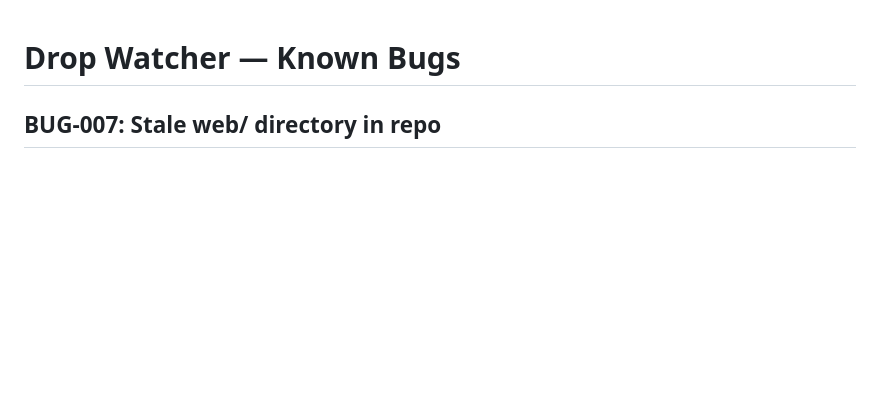
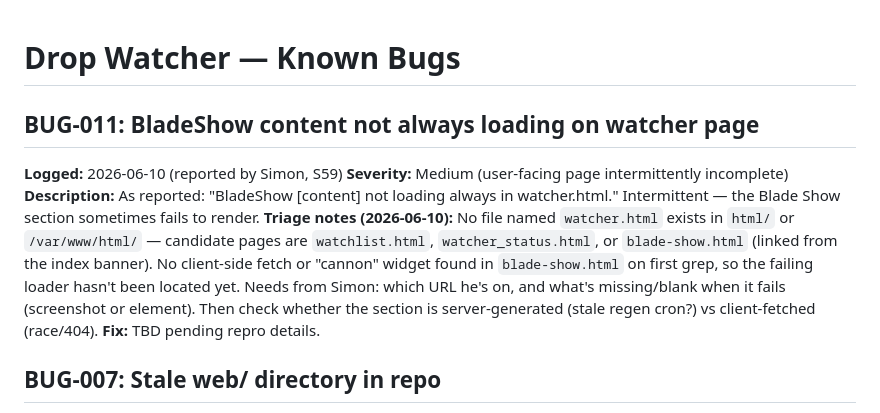
Before and after one commit to simonhg321/drop-watcher, a Markdown page: BUGS.md, the part around the change. Drawn GitHub-style; blank space fills up the shorter version.

Commit message:
docs: file BUG-011 — BladeShow content not always loading on watcher page
Co-Authored-By: Claude Fable 5 <noreply@anthropic.com>

```diff
--- a/BUGS.md
+++ b/BUGS.md
@@ -1,4 +1,18 @@
 # Drop Watcher — Known Bugs
+
+## BUG-011: BladeShow content not always loading on watcher page
+**Logged:** 2026-06-10 (reported by Simon, S59)
+**Severity:** Medium (user-facing page intermittently incomplete)
+**Description:** As reported: "BladeShow [content] not loading always in watcher.html."
+Intermittent — the Blade Show section sometimes fails to render.
+**Triage notes (2026-06-10):** No file named `watcher.html` exists in `html/` or
+`/var/www/html/` — candidate pages are `watchlist.html`, `watcher_status.html`, or
+`blade-show.html` (linked from the index banner). No client-side fetch or "cannon"
+widget found in `blade-show.html` on first grep, so the failing loader hasn't been
+located yet. Needs from Simon: which URL he's on, and what's missing/blank when it
+fails (screenshot or element). Then check whether the section is server-generated
+(stale regen cron?) vs client-fetched (race/404).
+**Fix:** TBD pending repro details.
 
 ## BUG-007: Stale web/ directory in repo
 **Logged:** 2026-03-14
```
